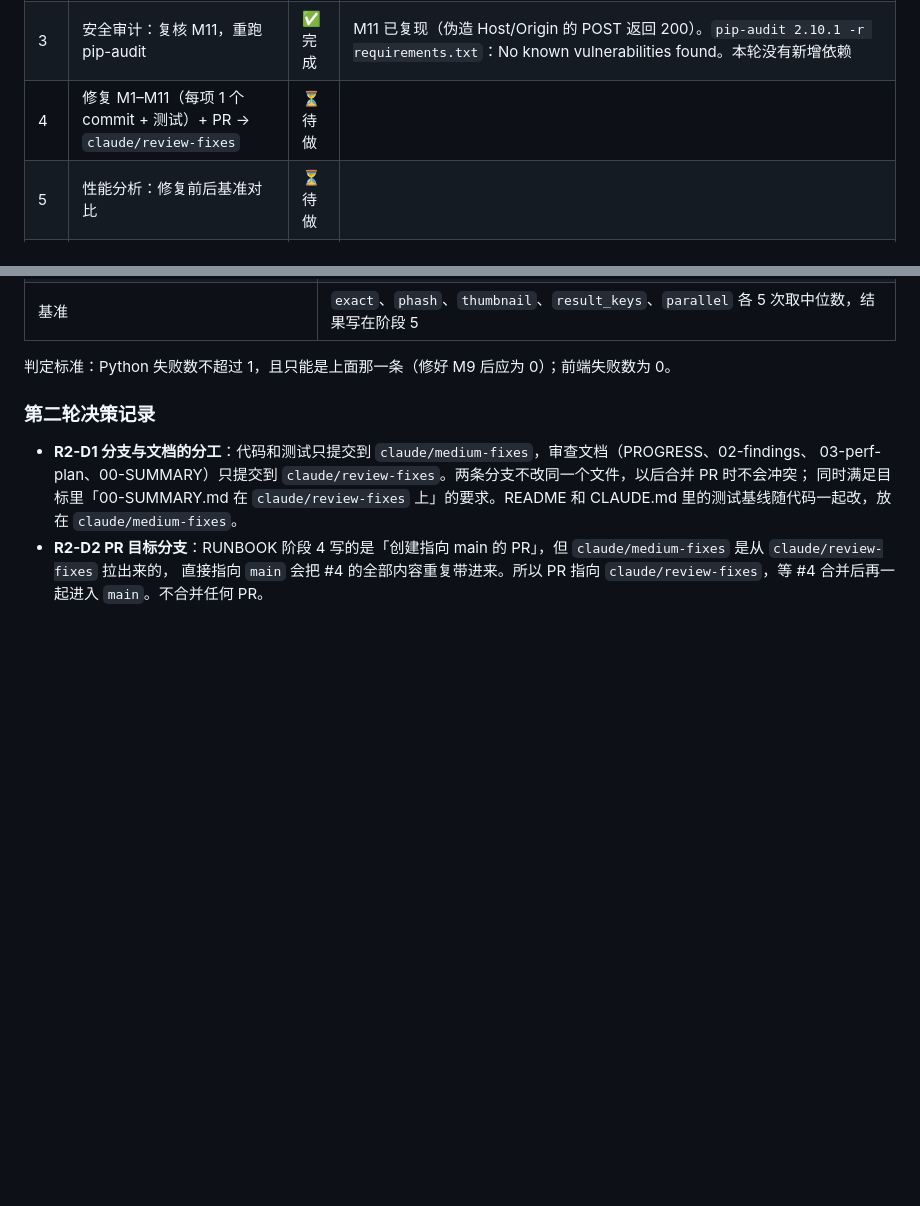
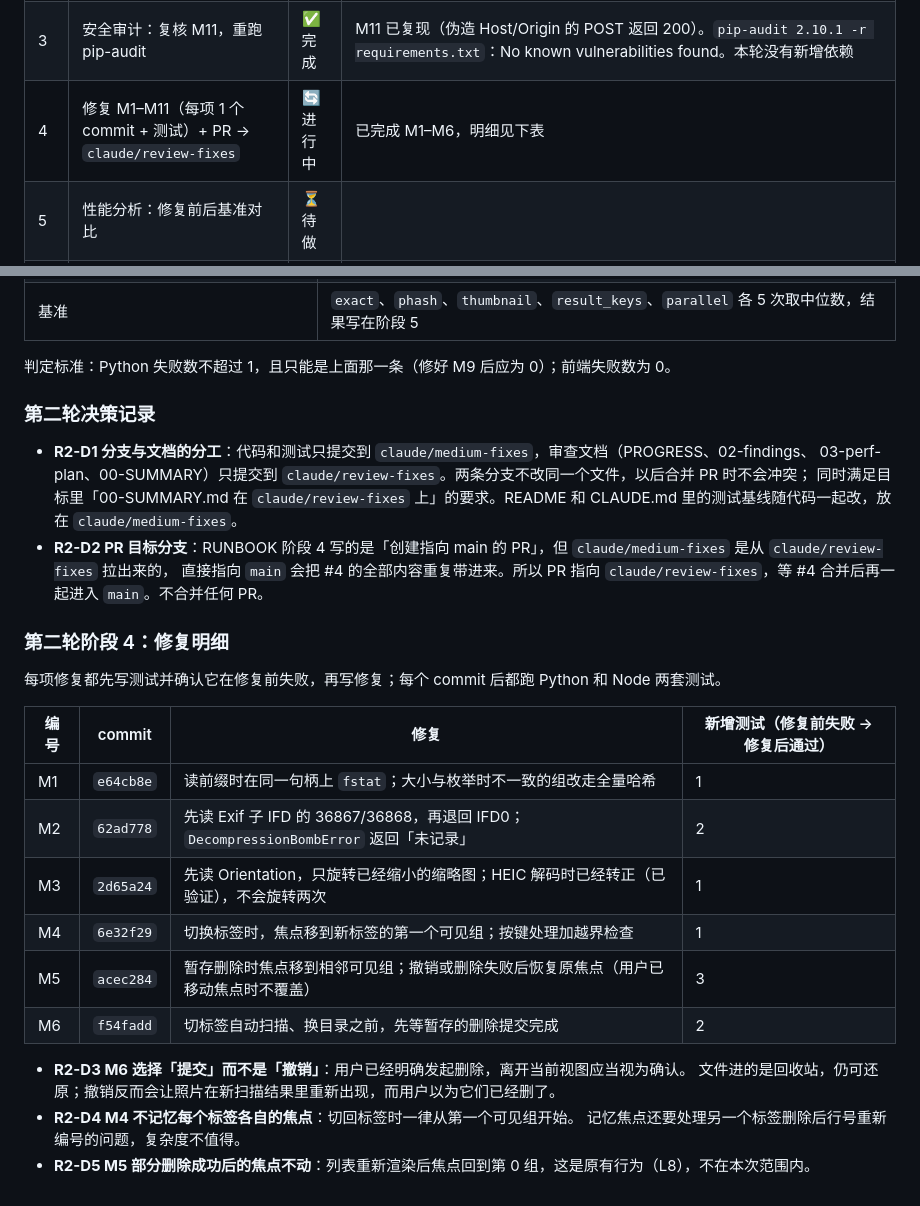
Before and after one commit to OranngeAustin/photo-cleaner, a Markdown page: docs/review/PROGRESS.md, 2 parts joined by grey strips. GitHub-like rendering; blank space fills up the shorter version.

Commit message:
docs: 第二轮阶段 4 进度（M1–M6 已修复）
Co-Authored-By: Claude Opus 5.5 <noreply@anthropic.com>
Claude-Session: https://claude.ai/code/session_01VzuUukRqDQ6fCS8R5QmuCf

```diff
--- a/docs/review/PROGRESS.md
+++ b/docs/review/PROGRESS.md
@@ -88,7 +88,7 @@ Pillow 12.3.0、pillow-heif 1.8.1、ImageHash 4.3.2、Send2Trash 2.1.0、pywebvi
 | 1 | 架构摸底（增量复核 `01-architecture.md`） | ✅ 完成 | 合并 #5–#7 后模块划分、入口、数据流都没变；文档里没有失效的行号引用（只引用到函数级）。本轮新增的防护（Host/Origin 校验、删除前比对文件指纹、解码像素预算）在阶段 4 完成后补进架构文档 |
 | 2 | 代码审查：在当前代码上复核 M1–M11 | ✅ 完成 | 11 项全部仍然存在。用脚本复现了 5 项：M1（大小过期的两个不同文件被判为重复）、M2（显示 2030 而不是 2024）、M3（缩略图 256×128）、M8（替换过内容的文件照样被删）、M11（`Host: attacker.example` 返回 200）。M7 没有任何像素量 / 并发保护（worker 8 个，`MAX_IMAGE_PIXELS` 为默认值）。M9 是基线里那条失败的测试。M4–M6 会在阶段 4 先写测试，确认测试在修复前失败 |
 | 3 | 安全审计：复核 M11，重跑 pip-audit | ✅ 完成 | M11 已复现（伪造 Host/Origin 的 POST 返回 200）。`pip-audit 2.10.1 -r requirements.txt`：No known vulnerabilities found。本轮没有新增依赖 |
-| 4 | 修复 M1–M11（每项 1 个 commit + 测试）+ PR → `claude/review-fixes` | ⏳ 待做 | |
+| 4 | 修复 M1–M11（每项 1 个 commit + 测试）+ PR → `claude/review-fixes` | 🔄 进行中 | 已完成 M1–M6，明细见下表 |
 | 5 | 性能分析：修复前后基准对比 | ⏳ 待做 | |
 | 6 | 算法优化 | ⏳ 待做 | |
 | 7 | 总结：更新 `00-SUMMARY.md` | ⏳ 待做 | |
@@ -110,3 +110,22 @@ Pillow 12.3.0、pillow-heif 1.8.1、ImageHash 4.3.2、Send2Trash 2.1.0、pywebvi
   同时满足目标里「00-SUMMARY.md 在 `claude/review-fixes` 上」的要求。README 和 CLAUDE.md 里的测试基线随代码一起改，放在 `claude/medium-fixes`。
 - **R2-D2 PR 目标分支**：RUNBOOK 阶段 4 写的是「创建指向 main 的 PR」，但 `claude/medium-fixes` 是从 `claude/review-fixes` 拉出来的，
   直接指向 `main` 会把 #4 的全部内容重复带进来。所以 PR 指向 `claude/review-fixes`，等 #4 合并后再一起进入 `main`。不合并任何 PR。
+
+### 第二轮阶段 4：修复明细
+
+每项修复都先写测试并确认它在修复前失败，再写修复；每个 commit 后都跑 Python 和 Node 两套测试。
+
+| 编号 | commit | 修复 | 新增测试（修复前失败 → 修复后通过） |
+|---|---|---|---|
+| M1 | `e64cb8e` | 读前缀时在同一句柄上 `fstat`；大小与枚举时不一致的组改走全量哈希 | 1 |
+| M2 | `62ad778` | 先读 Exif 子 IFD 的 36867/36868，再退回 IFD0；`DecompressionBombError` 返回「未记录」 | 2 |
+| M3 | `2d65a24` | 先读 Orientation，只旋转已经缩小的缩略图；HEIC 解码时已经转正（已验证），不会旋转两次 | 1 |
+| M4 | `6e32f29` | 切换标签时，焦点移到新标签的第一个可见组；按键处理加越界检查 | 1 |
+| M5 | `acec284` | 暂存删除时焦点移到相邻可见组；撤销或删除失败后恢复原焦点（用户已移动焦点时不覆盖） | 3 |
+| M6 | `f54fadd` | 切标签自动扫描、换目录之前，先等暂存的删除提交完成 | 2 |
+
+- **R2-D3 M6 选择「提交」而不是「撤销」**：用户已经明确发起删除，离开当前视图应当视为确认。
+  文件进的是回收站，仍可还原；撤销反而会让照片在新扫描结果里重新出现，而用户以为它们已经删了。
+- **R2-D4 M4 不记忆每个标签各自的焦点**：切回标签时一律从第一个可见组开始。
+  记忆焦点还要处理另一个标签删除后行号重新编号的问题，复杂度不值得。
+- **R2-D5 M5 部分删除成功后的焦点不动**：列表重新渲染后焦点回到第 0 组，这是原有行为（L8），不在本次范围内。
```
